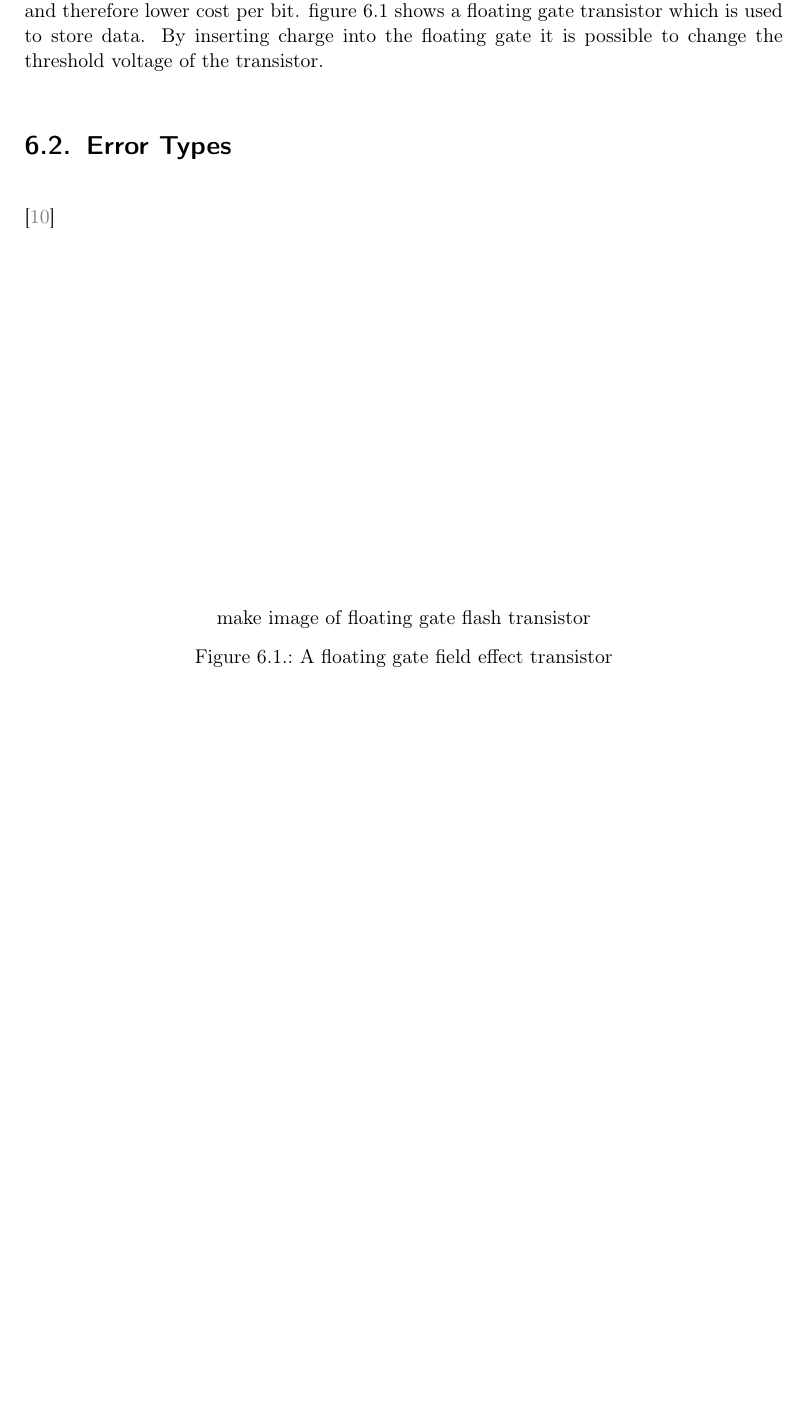
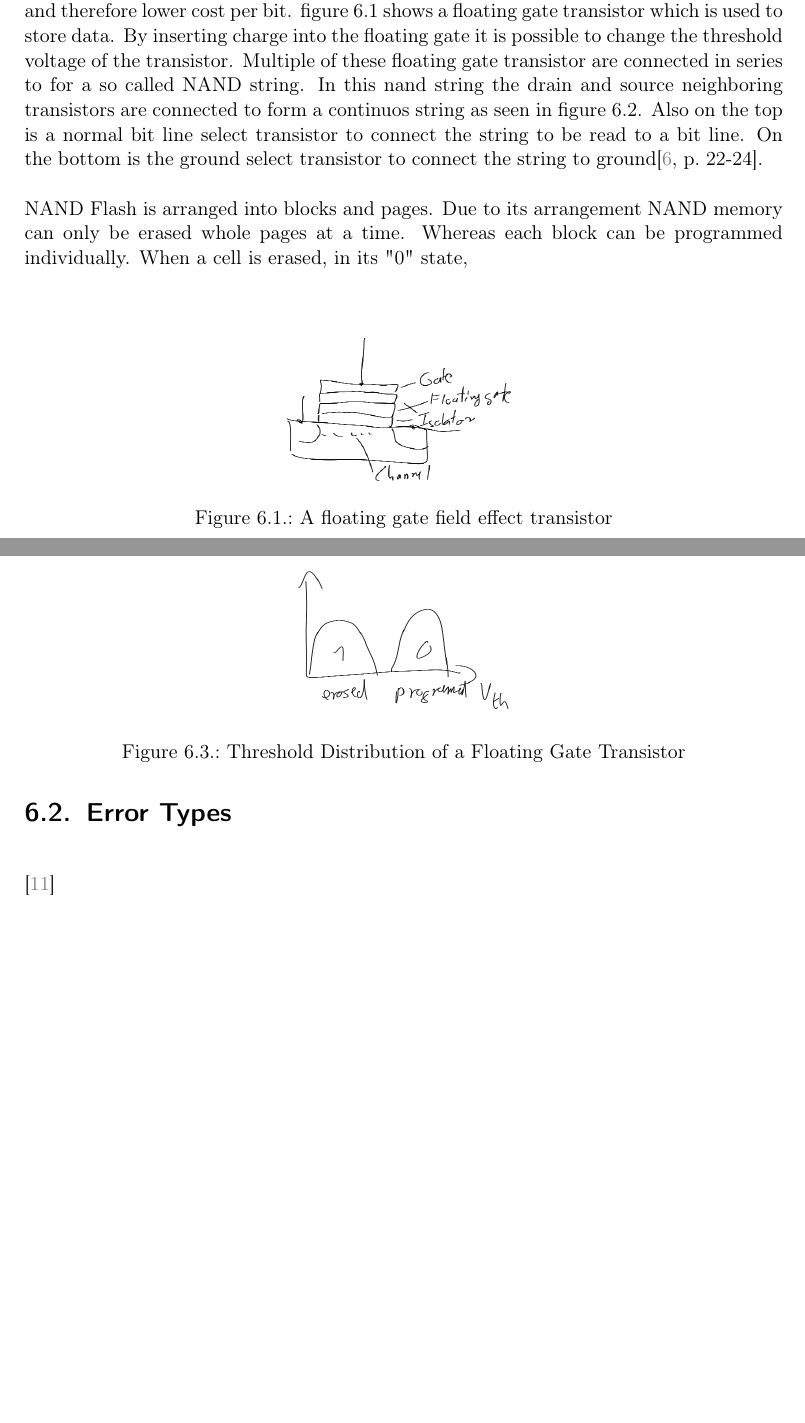
Before and after one commit to calceusHD/master_latex, a LaTeX thesis (main.tex, which reads basics_flash.tex): part of page 18 of 25 before the commit and two parts of pages 18 and 19 of 25 after it, the two joined at a grey line, cut so that both start at the same text, the shorter picture padded with empty space. Compiled offline with pdfLaTeX; a LaTeX package or settings file that is missing is left out.

Commit message:
add some flash basics images

```diff
--- a/basics_flash.tex
+++ b/basics_flash.tex
@@ -7,13 +7,14 @@ Flash memory often in the form of solid state drives (SSD) are becoming more and
 
 
 \section{Flash Basics}
-NAND flash which will be discussed is of most interest for SSDs due to its high density and therefore lower cost per bit. \cref{fg_tans} shows a floating gate transistor which is used to store data. By inserting charge into the floating gate it is possible to change the threshold voltage of the transistor.
+NAND flash which will be discussed is of most interest for SSDs due to its high density and therefore lower cost per bit. \cref{fg_tans} shows a floating gate transistor which is used to store data. By inserting charge into the floating gate it is possible to change the threshold voltage of the transistor. Multiple of these floating gate transistor are connected in series to for a so called NAND string. In this nand string the drain and source neighboring transistors are connected to form a continuos string as seen in \cref{nand_string}. Also on the top is a normal bit line select transistor to connect the string to be read to a bit line. On the bottom is the ground select transistor to connect the string to ground\cite[p.~22-24]{MiMa18}.
 
 \begin{figure}
-    {make image of floating gate flash transistor}
+    \includegraphics[width=5cm]{fg_schema.png}
     \centering
     \caption{A floating gate field effect transistor}
     \label{fg_tans}
 \end{figure}
 
+
 \begin{figure}
@@ -21,7 +22,18 @@ NAND flash which will be discussed is of most interest for SSDs due to its high
     \centering
     \caption{Multiple transistors are arranged to make a NAND string}
+    \label{nand_string}
+\end{figure}
+
+NAND Flash is arranged into blocks and pages. Due to its arrangement NAND memory can only be erased whole pages at a time. Whereas each block can be programmed individually. When a cell is erased, in its "0" state,
+
+\begin{figure}
+    \includegraphics[width=5cm]{vth_diag.png}
+    \centering
+    \caption{Threshold Distribution of a Floating Gate Transistor}
+    \label{nand_th}
 \end{figure}
 
 \section{Error Types}
 
+
 \cite{ZaTu16}
```
Also changed, not shown: database.bib (+10 -0 lines), image/fg_schema.png (added), image/nand_schema.png (added), image/vth_diag.png (added), main.pdf (deleted), basics_flash.tex (2 more changed lines).
